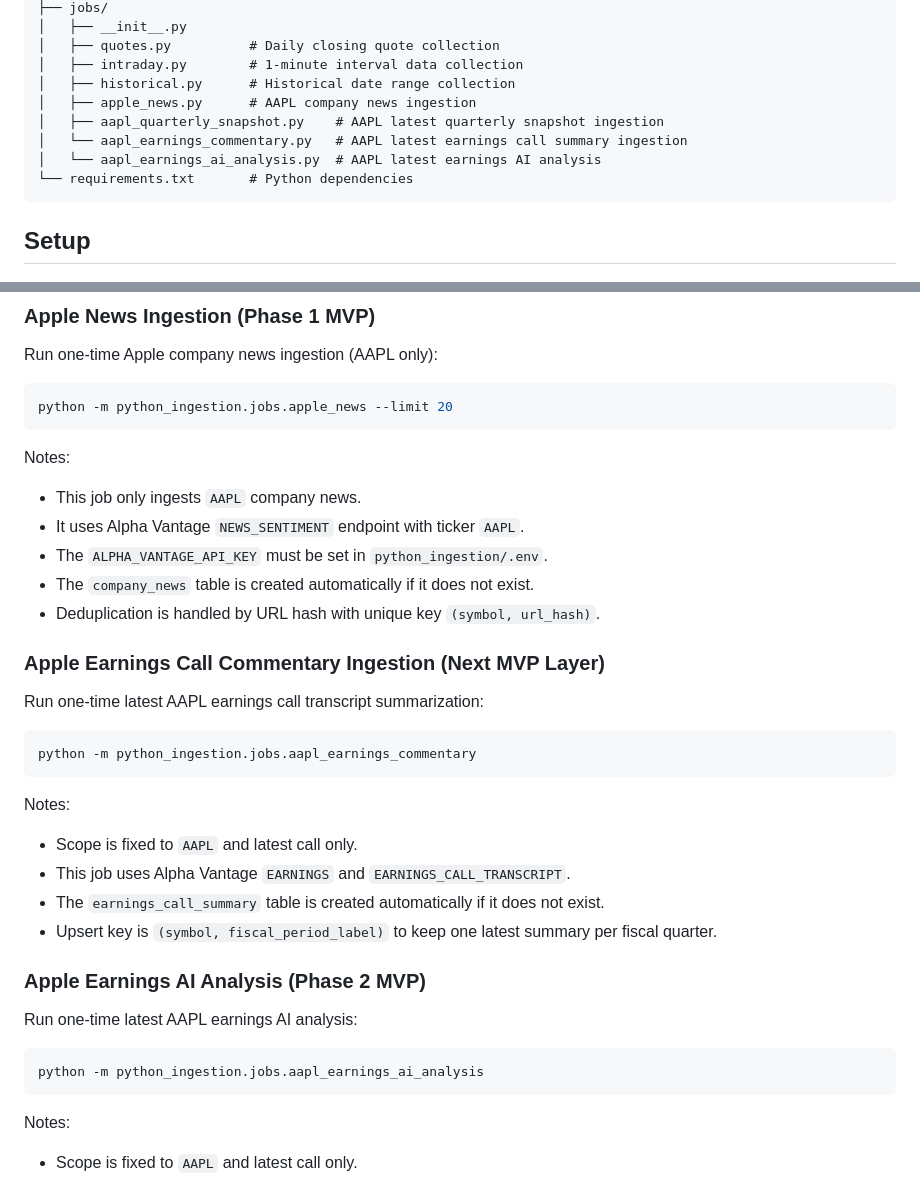
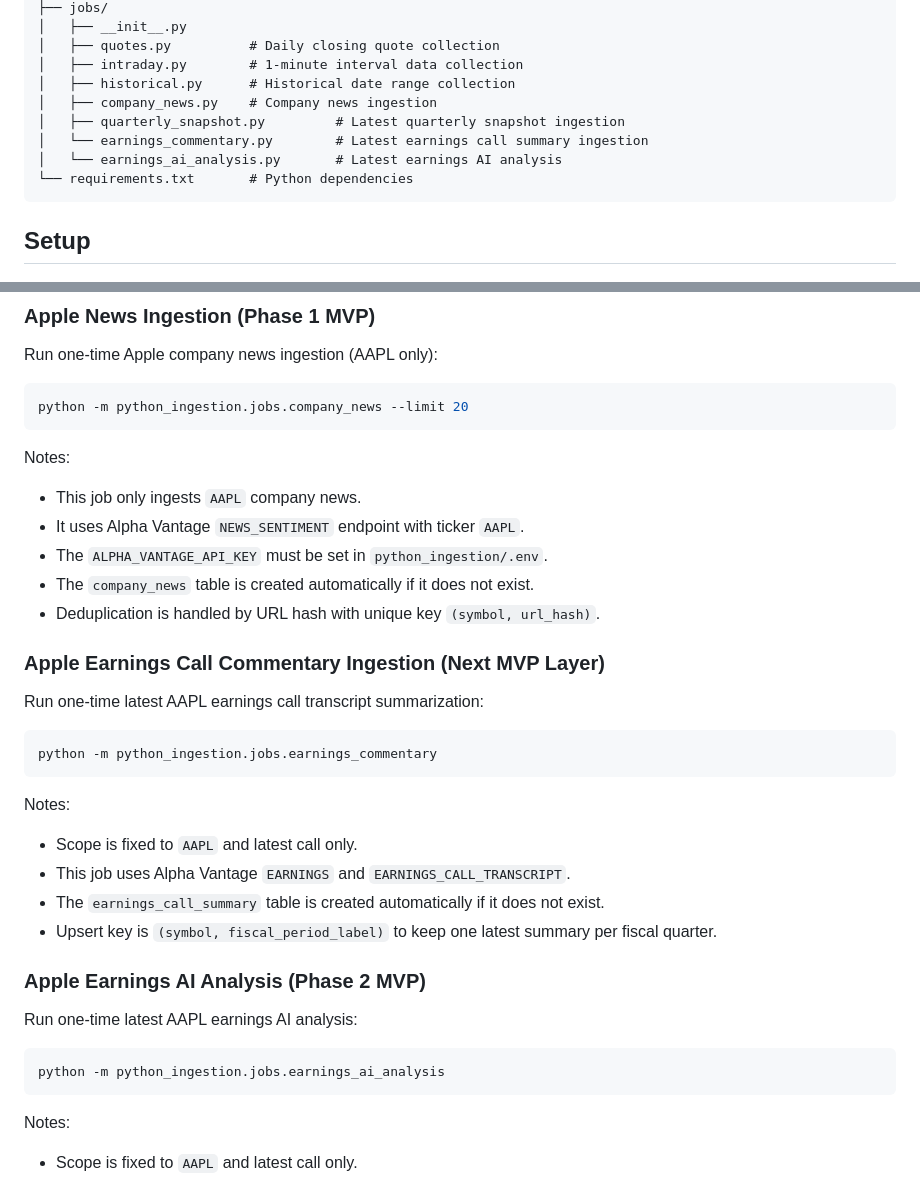
Before and after one commit to DZhangLab/Stock-Project, a Markdown page: python_ingestion/README.md, 2 parts joined by grey strips. Rendered like a GitHub page.

Commit message:
docs: update Python job names in READMEs

````diff
--- a/python_ingestion/README.md
+++ b/python_ingestion/README.md
@@ -18,10 +18,10 @@ python_ingestion/
 │   ├── quotes.py          # Daily closing quote collection
 │   ├── intraday.py        # 1-minute interval data collection
 │   ├── historical.py      # Historical date range collection
-│   ├── apple_news.py      # AAPL company news ingestion
-│   ├── aapl_quarterly_snapshot.py    # AAPL latest quarterly snapshot ingestion
-│   └── aapl_earnings_commentary.py   # AAPL latest earnings call summary ingestion
-│   └── aapl_earnings_ai_analysis.py  # AAPL latest earnings AI analysis
+│   ├── company_news.py    # Company news ingestion
+│   ├── quarterly_snapshot.py         # Latest quarterly snapshot ingestion
+│   └── earnings_commentary.py        # Latest earnings call summary ingestion
+│   └── earnings_ai_analysis.py       # Latest earnings AI analysis
 └── requirements.txt       # Python dependencies
 ```
 
@@ -108,7 +108,7 @@ python -m python_ingestion.jobs.historical MSFT \
 Run one-time Apple company news ingestion (AAPL only):
 
 ```bash
-python -m python_ingestion.jobs.apple_news --limit 20
+python -m python_ingestion.jobs.company_news --limit 20
 ```
 
 Notes:
@@ -123,7 +123,7 @@ Notes:
 Run one-time latest AAPL earnings call transcript summarization:
 
 ```bash
-python -m python_ingestion.jobs.aapl_earnings_commentary
+python -m python_ingestion.jobs.earnings_commentary
 ```
 
 Notes:
@@ -137,7 +137,7 @@ Notes:
 Run one-time latest AAPL earnings AI analysis:
 
 ```bash
-python -m python_ingestion.jobs.aapl_earnings_ai_analysis
+python -m python_ingestion.jobs.earnings_ai_analysis
 ```
 
 Notes:
````
Also changed, not shown: README.md (+8 -8 lines).
